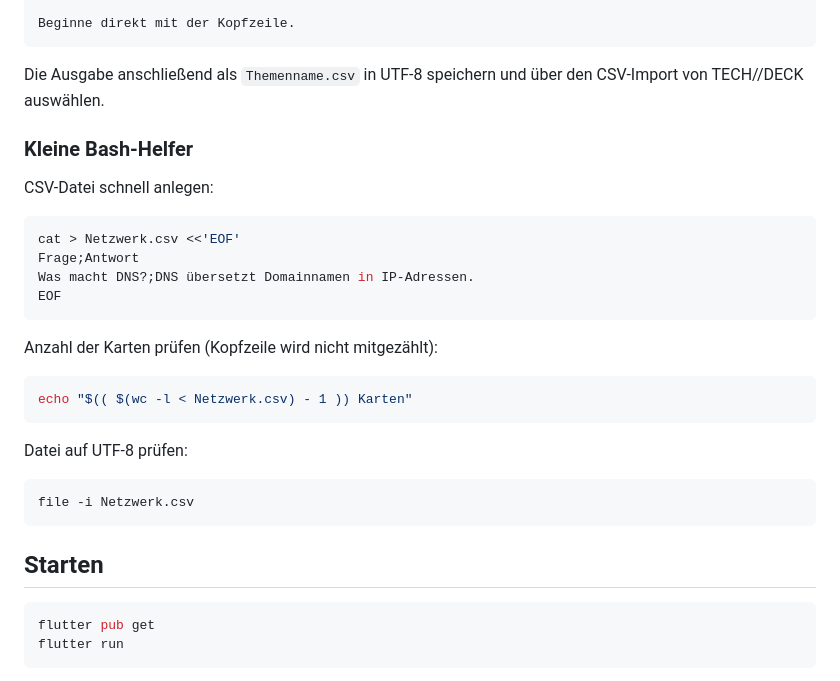
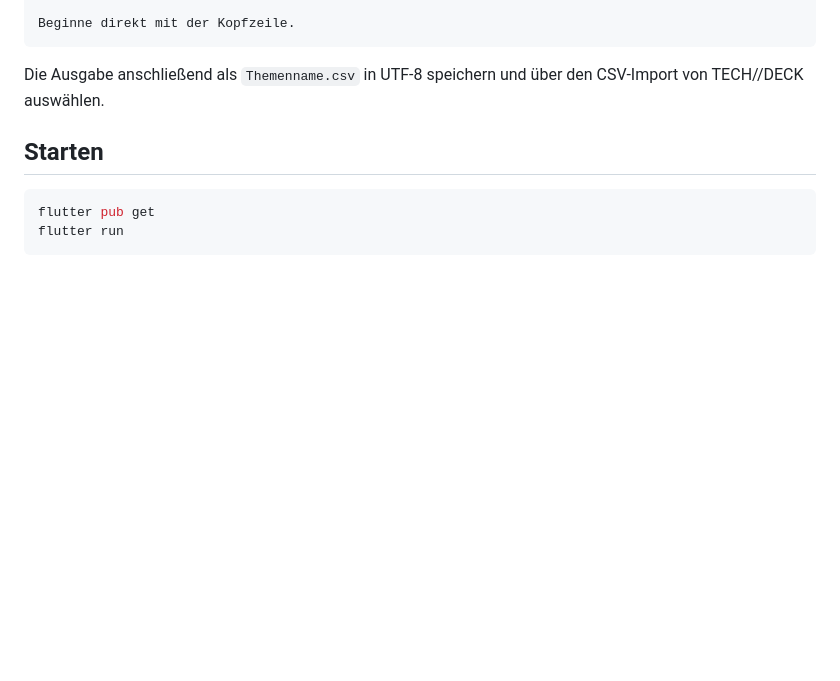
Before and after one commit to willigering/TECH-DECK, a Markdown page: README.md, the part around the change. Rendered like a GitHub page; blank space fills up the shorter version.

Commit message:
docs: remove bash helper section

````diff
--- a/README.md
+++ b/README.md
@@ -61,28 +61,6 @@ Beginne direkt mit der Kopfzeile.
 
 Die Ausgabe anschließend als `Themenname.csv` in UTF-8 speichern und über den CSV-Import von TECH//DECK auswählen.
 
-### Kleine Bash-Helfer
-
-CSV-Datei schnell anlegen:
-
-```bash
-cat > Netzwerk.csv <<'EOF'
-Frage;Antwort
-Was macht DNS?;DNS übersetzt Domainnamen in IP-Adressen.
-EOF
-```
-
-Anzahl der Karten prüfen (Kopfzeile wird nicht mitgezählt):
-
-```bash
-echo "$(( $(wc -l < Netzwerk.csv) - 1 )) Karten"
-```
-
-Datei auf UTF-8 prüfen:
-
-```bash
-file -i Netzwerk.csv
-```
 
 ## Starten
 
````
